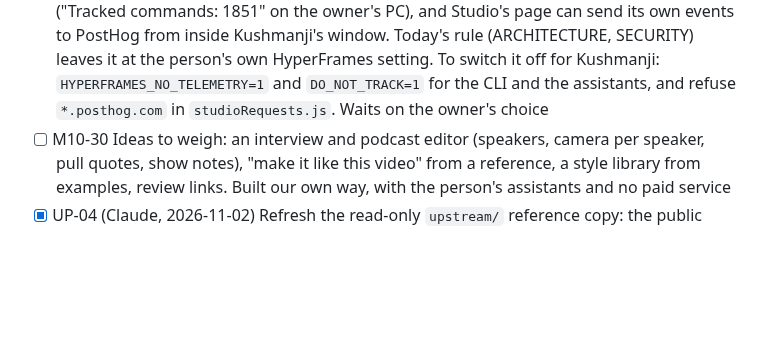
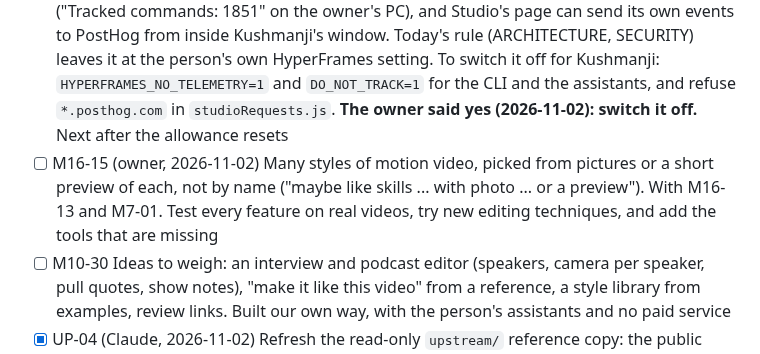
Before and after one commit to webziko/kushmanji, a Markdown page: PROGRESS.md, the part around the change. GitHub-like rendering; blank space fills up the shorter version.

Commit message:
docs: the owner's yes to switching off HyperFrames' reporting, and styles picked from previews (M9-16, M16-15)
Co-Authored-By: Claude Opus 5.5 <noreply@anthropic.com>

```diff
--- a/PROGRESS.md
+++ b/PROGRESS.md
@@ -846,7 +846,10 @@ Ideas and public facts only: HeyGen's own code there is closed and not to be cop
       the owner's PC), and Studio's page can send its own events to PostHog from inside Kushmanji's window. Today's
       rule (ARCHITECTURE, SECURITY) leaves it at the person's own HyperFrames setting. To switch it off for Kushmanji:
       `HYPERFRAMES_NO_TELEMETRY=1` and `DO_NOT_TRACK=1` for the CLI and the assistants, and refuse `*.posthog.com` in
-      `studioRequests.js`. Waits on the owner's choice
+      `studioRequests.js`. **The owner said yes (2026-11-02): switch it off.** Next after the allowance resets
+- [ ] M16-15 (owner, 2026-11-02) Many styles of motion video, picked from pictures or a short preview of each, not by
+      name ("maybe like skills ... with photo ... or a preview"). With M16-13 and M7-01. Test every feature on real
+      videos, try new editing techniques, and add the tools that are missing
 - [ ] M10-30 Ideas to weigh: an interview and podcast editor (speakers, camera per speaker, pull quotes, show notes),
       "make it like this video" from a reference, a style library from examples, review links. Built our own way,
       with the person's assistants and no paid service
```
